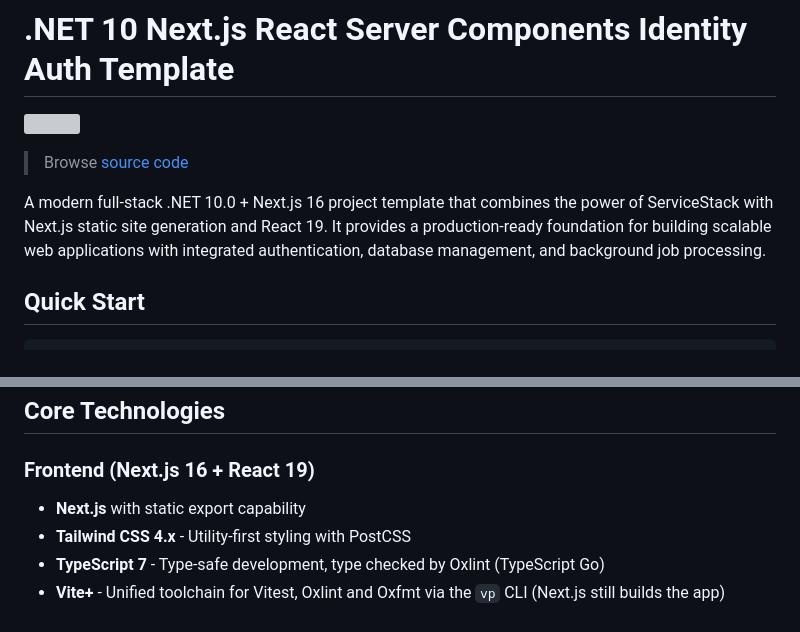
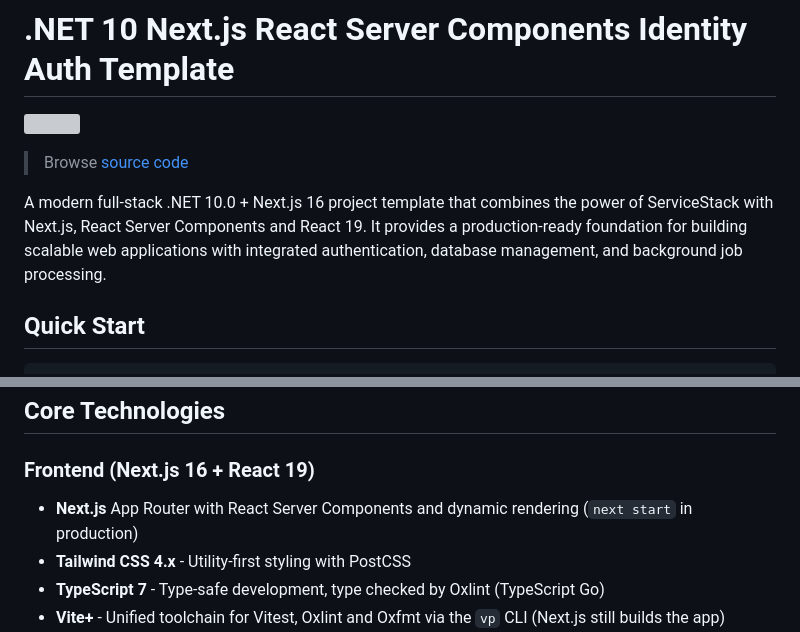
Before and after one commit to NetCoreTemplates/next-rsc, a Markdown page: README.md, 2 parts joined by grey strips. Drawn GitHub-style; grey boxes are pictures that could not be loaded.

Commit message:
README: describe Next.js RSC, not static export
Co-Authored-By: Claude Opus 5.5 <noreply@anthropic.com>

```diff
--- a/README.md
+++ b/README.md
@@ -4,7 +4,7 @@
 
 > Browse [source code](https://github.com/NetCoreTemplates/next-rsc)
 
-A modern full-stack .NET 10.0 + Next.js 16 project template that combines the power of ServiceStack with Next.js static site generation and React 19. It provides a production-ready foundation for building scalable web applications with integrated authentication, database management, and background job processing.
+A modern full-stack .NET 10.0 + Next.js 16 project template that combines the power of ServiceStack with Next.js, React Server Components and React 19. It provides a production-ready foundation for building scalable web applications with integrated authentication, database management, and background job processing.
 
 ## Quick Start
 
@@ -57,7 +57,7 @@ This template uses a consistent architecture across all environments where the .
 ## Core Technologies
 
 ### Frontend (Next.js 16 + React 19)
-- **Next.js** with static export capability
+- **Next.js** App Router with React Server Components and dynamic rendering (`next start` in production)
 - **Tailwind CSS 4.x** - Utility-first styling with PostCSS
 - **TypeScript 7** - Type-safe development, type checked by Oxlint (TypeScript Go)
 - **Vite+** - Unified toolchain for Vitest, Oxlint and Oxfmt via the `vp` CLI (Next.js still builds the app)
```
